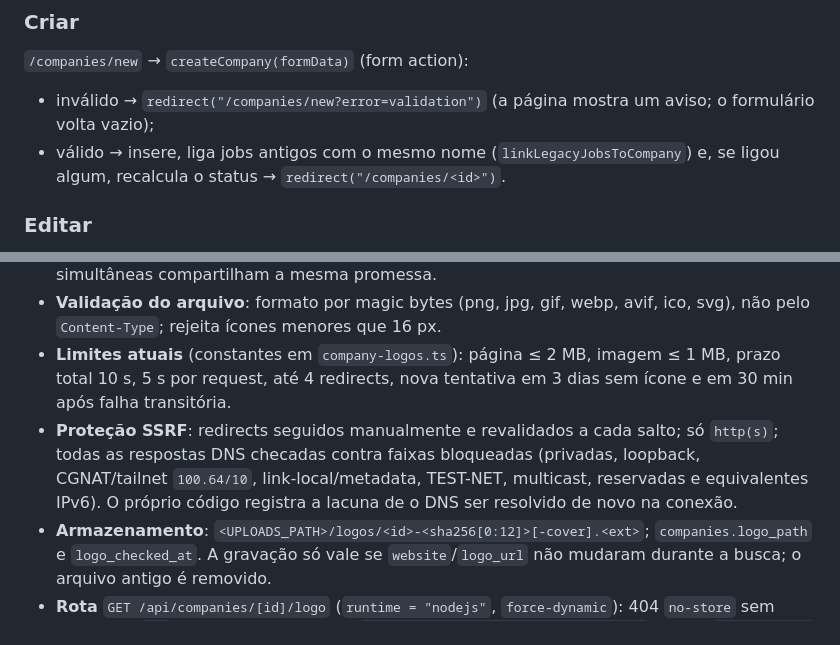
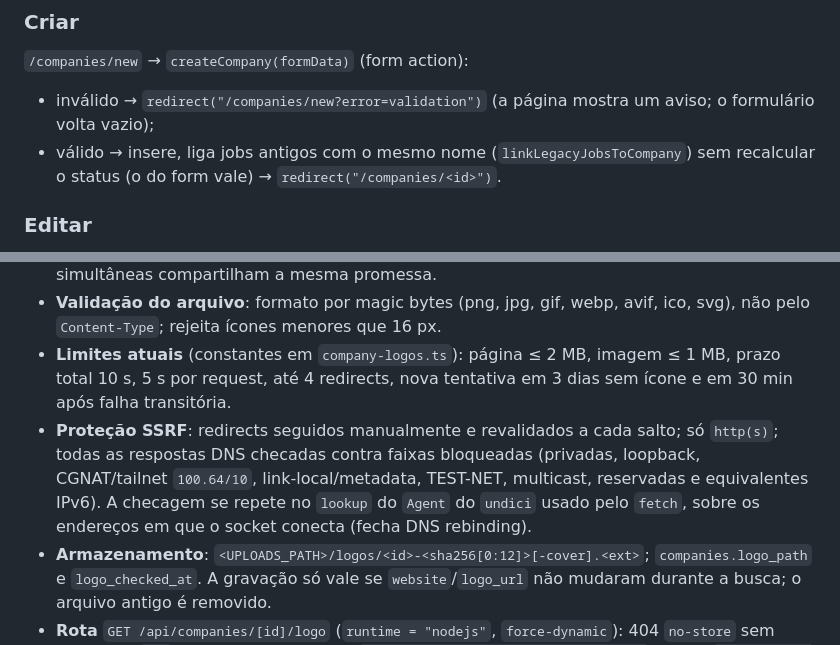
Before and after one commit to Gabriel-Fachini/job-tracker, a Markdown page: docs/modulos/empresas.md, 2 parts joined by grey strips. Rendered like a GitHub page.

Commit message:
docs(companies): document connect-time DNS check and create-time status

```diff
--- a/docs/modulos/empresas.md
+++ b/docs/modulos/empresas.md
@@ -50,7 +50,7 @@ Status e radar: `discarded` e `blacklist` ficam fora da varredura em lote (`rada
 `/companies/new` → `createCompany(formData)` (form action):
 
 - inválido → `redirect("/companies/new?error=validation")` (a página mostra um aviso; o formulário volta vazio);
-- válido → insere, liga jobs antigos com o mesmo nome (`linkLegacyJobsToCompany`) e, se ligou algum, recalcula o status → `redirect("/companies/<id>")`.
+- válido → insere, liga jobs antigos com o mesmo nome (`linkLegacyJobsToCompany`) sem recalcular o status (o do form vale) → `redirect("/companies/<id>")`.
 
 ### Editar
 
@@ -97,7 +97,7 @@ Fonte: `logo_url` (override manual) ou o próprio `website`. Nenhum serviço de
 - **Busca** (`readCompanyLogo`, disparada pelo primeiro GET da rota): baixa a home, respeita `<base href>`, pontua os `<link>` (apple-touch-icon > ícone raster grande > SVG > ícones pequenos) e sempre adiciona `/apple-touch-icon.png` e `/favicon.ico`. Tenta até 5 candidatos. Requisições simultâneas compartilham a mesma promessa.
 - **Validação do arquivo**: formato por magic bytes (png, jpg, gif, webp, avif, ico, svg), não pelo `Content-Type`; rejeita ícones menores que 16 px.
 - **Limites atuais** (constantes em `company-logos.ts`): página ≤ 2 MB, imagem ≤ 1 MB, prazo total 10 s, 5 s por request, até 4 redirects, nova tentativa em 3 dias sem ícone e em 30 min após falha transitória.
-- **Proteção SSRF**: redirects seguidos manualmente e revalidados a cada salto; só `http(s)`; todas as respostas DNS checadas contra faixas bloqueadas (privadas, loopback, CGNAT/tailnet `100.64/10`, link-local/metadata, TEST-NET, multicast, reservadas e equivalentes IPv6). O próprio código registra a lacuna de o DNS ser resolvido de novo na conexão.
+- **Proteção SSRF**: redirects seguidos manualmente e revalidados a cada salto; só `http(s)`; todas as respostas DNS checadas contra faixas bloqueadas (privadas, loopback, CGNAT/tailnet `100.64/10`, link-local/metadata, TEST-NET, multicast, reservadas e equivalentes IPv6). A checagem se repete no `lookup` do `Agent` do `undici` usado pelo `fetch`, sobre os endereços em que o socket conecta (fecha DNS rebinding).
 - **Armazenamento**: `<UPLOADS_PATH>/logos/<id>-<sha256[0:12]>[-cover].<ext>`; `companies.logo_path` e `logo_checked_at`. A gravação só vale se `website`/`logo_url` não mudaram durante a busca; o arquivo antigo é removido.
 - **Rota** `GET /api/companies/[id]/logo` (`runtime = "nodejs"`, `force-dynamic`): 404 `no-store` sem logo; com `?v=` igual à versão atual → `private, max-age=31536000, immutable`; senão `private, no-cache`. Sempre `Content-Security-Policy: default-src 'none'; style-src 'unsafe-inline'; sandbox` e `X-Content-Type-Options: nosniff` (bytes de terceiros; um SVG aberto direto não executa script).
 - **Render** (`company-logo.tsx`): tile de 40 px `aria-hidden` sobre o token `--logo-tile` (claro nos dois temas, porque favicons são desenhados para aba clara); apple-touch-icon preenche (`cover`), outros ficam com padding (`contain`). Sem logo: iniciais (ignora "de/da/do/e/of/the/&"). `<img>` simples porque `next/image` não aceita ICO/SVG.
```
